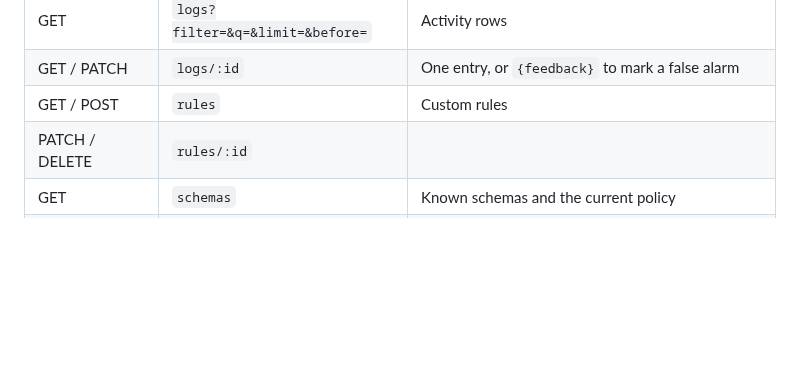
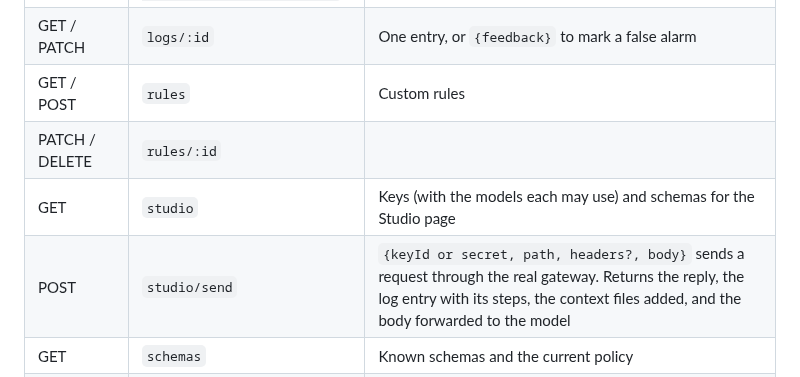
Before and after one commit to Shibbir1972/guardrail, a Markdown page: docs/api.md, the part around the change. Rendered like a GitHub page; blank space fills up the shorter version.

```diff
--- a/docs/api.md
+++ b/docs/api.md
@@ -53,6 +53,8 @@ Everything is under `/api/admin/` and returns JSON. Failures come back as `{"err
 | GET / PATCH | `logs/:id` | One entry, or `{feedback}` to mark a false alarm |
 | GET / POST | `rules` | Custom rules |
 | PATCH / DELETE | `rules/:id` | |
+| GET | `studio` | Keys (with the models each may use) and schemas for the Studio page |
+| POST | `studio/send` | `{keyId or secret, path, headers?, body}` sends a request through the real gateway. Returns the reply, the log entry with its steps, the context files added, and the body forwarded to the model |
 | GET | `schemas` | Known schemas and the current policy |
 | POST | `schemas/detect` | `{body, path, headers?}` returns the detection scores |
 | GET | `summary` | Sidebar counts |
```
Also changed, not shown: README.md (+1 -0 lines), docs/screenshots/studio.png (added), 9 other files.
